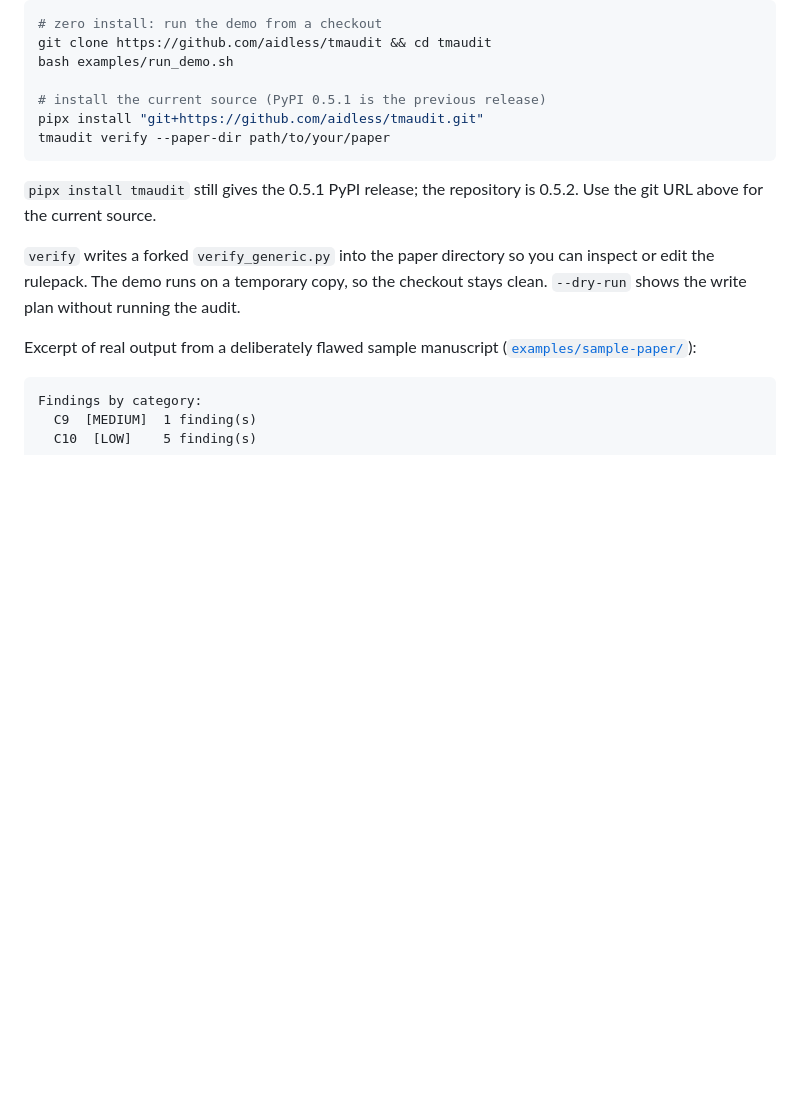
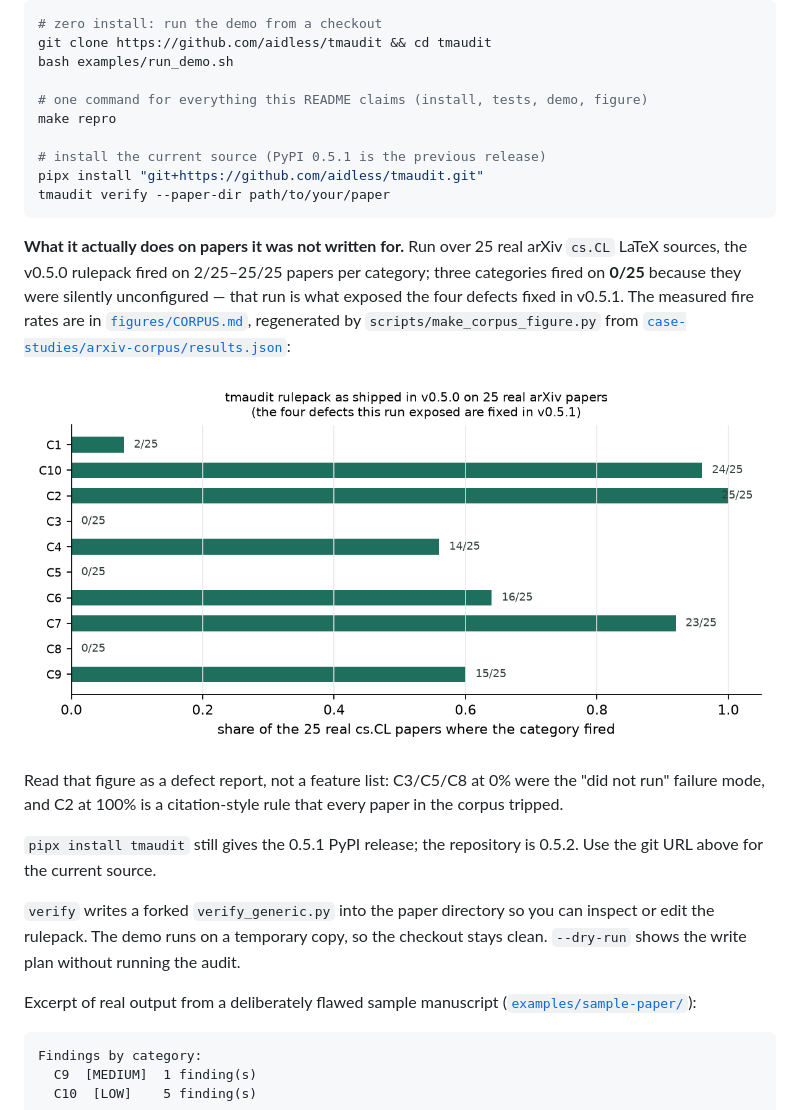
Before and after one commit to aidless/tmaudit, a Markdown page: README.md, the part around the change. Drawn GitHub-style; pictures changed too: figures/corpus_fire_rates.png (added); blank space fills up the shorter version.

````diff
--- a/README.md
+++ b/README.md
@@ -18,10 +18,27 @@ key, no network, and no required dependencies.
 git clone https://github.com/aidless/tmaudit && cd tmaudit
 bash examples/run_demo.sh
 
+# one command for everything this README claims (install, tests, demo, figure)
+make repro
+
 # install the current source (PyPI 0.5.1 is the previous release)
 pipx install "git+https://github.com/aidless/tmaudit.git"
 tmaudit verify --paper-dir path/to/your/paper
 ```
+
+**What it actually does on papers it was not written for.** Run over 25 real
+arXiv `cs.CL` LaTeX sources, the v0.5.0 rulepack fired on 2/25–25/25 papers per
+category; three categories fired on **0/25** because they were silently
+unconfigured — that run is what exposed the four defects fixed in v0.5.1. The
+measured fire rates are in [`figures/CORPUS.md`](figures/CORPUS.md), regenerated
+by `scripts/make_corpus_figure.py` from
+[`case-studies/arxiv-corpus/results.json`](case-studies/arxiv-corpus/results.json):
+
+![per-category fire rate on 25 real arXiv cs.CL papers](figures/corpus_fire_rates.png)
+
+Read that figure as a defect report, not a feature list: C3/C5/C8 at 0% were
+the "did not run" failure mode, and C2 at 100% is a citation-style rule that
+every paper in the corpus tripped.
 
 `pipx install tmaudit` still gives the 0.5.1 PyPI release; the repository is
 0.5.2. Use the git URL above for the current source.
````
Also changed, not shown: figures/CORPUS.md (added, +12 -0 lines), 2 other files.
